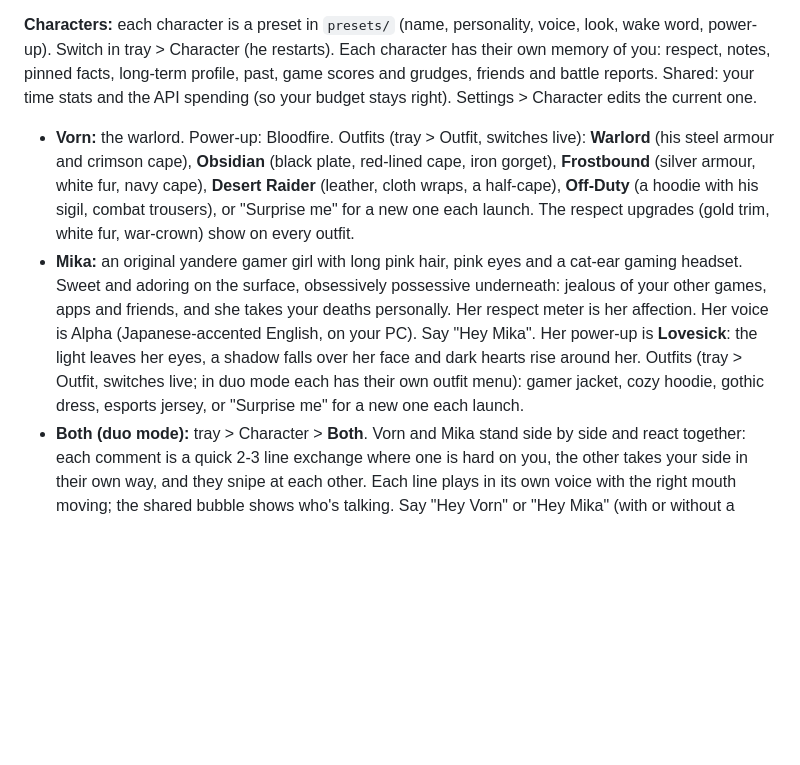
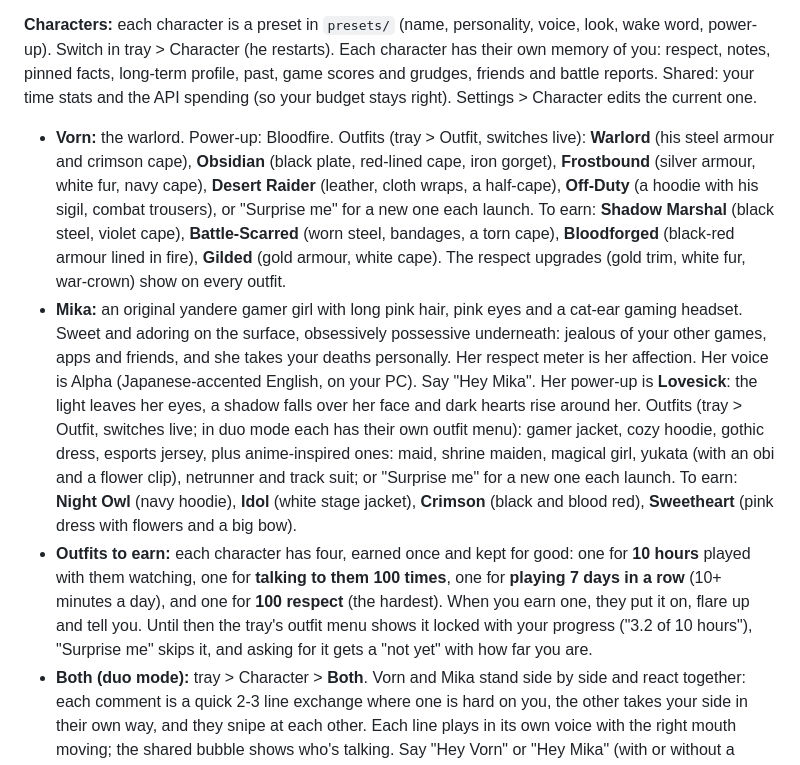
Before and after one commit to DivxPlays/backseat, a Markdown page: README.md, the part around one of its changes. Drawn GitHub-style; blank space fills up the shorter version.

```diff
--- a/README.md
+++ b/README.md
@@ -149,8 +161,9 @@ Screenshots go to Anthropic's API, which means whatever is on your screen, inclu
 
 **Characters:** each character is a preset in `presets/` (name, personality, voice, look, wake word, power-up). Switch in tray > Character (he restarts). Each character has their own memory of you: respect, notes, pinned facts, long-term profile, past, game scores and grudges, friends and battle reports. Shared: your time stats and the API spending (so your budget stays right). Settings > Character edits the current one.
 
-- **Vorn:** the warlord. Power-up: Bloodfire. Outfits (tray > Outfit, switches live): **Warlord** (his steel armour and crimson cape), **Obsidian** (black plate, red-lined cape, iron gorget), **Frostbound** (silver armour, white fur, navy cape), **Desert Raider** (leather, cloth wraps, a half-cape), **Off-Duty** (a hoodie with his sigil, combat trousers), or "Surprise me" for a new one each launch. The respect upgrades (gold trim, white fur, war-crown) show on every outfit.
-- **Mika:** an original yandere gamer girl with long pink hair, pink eyes and a cat-ear gaming headset. Sweet and adoring on the surface, obsessively possessive underneath: jealous of your other games, apps and friends, and she takes your deaths personally. Her respect meter is her affection. Her voice is Alpha (Japanese-accented English, on your PC). Say "Hey Mika". Her power-up is **Lovesick**: the light leaves her eyes, a shadow falls over her face and dark hearts rise around her. Outfits (tray > Outfit, switches live; in duo mode each has their own outfit menu): gamer jacket, cozy hoodie, gothic dress, esports jersey, or "Surprise me" for a new one each launch.
+- **Vorn:** the warlord. Power-up: Bloodfire. Outfits (tray > Outfit, switches live): **Warlord** (his steel armour and crimson cape), **Obsidian** (black plate, red-lined cape, iron gorget), **Frostbound** (silver armour, white fur, navy cape), **Desert Raider** (leather, cloth wraps, a half-cape), **Off-Duty** (a hoodie with his sigil, combat trousers), or "Surprise me" for a new one each launch. To earn: **Shadow Marshal** (black steel, violet cape), **Battle-Scarred** (worn steel, bandages, a torn cape), **Bloodforged** (black-red armour lined in fire), **Gilded** (gold armour, white cape). The respect upgrades (gold trim, white fur, war-crown) show on every outfit.
+- **Mika:** an original yandere gamer girl with long pink hair, pink eyes and a cat-ear gaming headset. Sweet and adoring on the surface, obsessively possessive underneath: jealous of your other games, apps and friends, and she takes your deaths personally. Her respect meter is her affection. Her voice is Alpha (Japanese-accented English, on your PC). Say "Hey Mika". Her power-up is **Lovesick**: the light leaves her eyes, a shadow falls over her face and dark hearts rise around her. Outfits (tray > Outfit, switches live; in duo mode each has their own outfit menu): gamer jacket, cozy hoodie, gothic dress, esports jersey, plus anime-inspired ones: maid, shrine maiden, magical girl, yukata (with an obi and a flower clip), netrunner and track suit; or "Surprise me" for a new one each launch. To earn: **Night Owl** (navy hoodie), **Idol** (white stage jacket), **Crimson** (black and blood red), **Sweetheart** (pink dress with flowers and a big bow).
+- **Outfits to earn:** each character has four, earned once and kept for good: one for **10 hours** played with them watching, one for **talking to them 100 times**, one for **playing 7 days in a row** (10+ minutes a day), and one for **100 respect** (the hardest). When you earn one, they put it on, flare up and tell you. Until then the tray's outfit menu shows it locked with your progress ("3.2 of 10 hours"), "Surprise me" skips it, and asking for it gets a "not yet" with how far you are.
 - **Both (duo mode):** tray > Character > **Both**. Vorn and Mika stand side by side and react together: each comment is a quick 2-3 line exchange where one is hard on you, the other takes your side in their own way, and they snipe at each other. Each line plays in its own voice with the right mouth moving; the shared bubble shows who's talking. Say "Hey Vorn" or "Hey Mika" (with or without a pause before the question): only the one you called answers, and the other stays quiet and just makes a face of their own (ask Mika about her day and Vorn won't tell you about his). "Hey Mika, remember that ..." pins the fact in Mika's memory. Each moves in their own rhythm, never in lockstep. The character you had selected keeps the memory; they both read what the other remembers, and each one's stories stay their own (Mika never borrows Vorn's conquests). With the free local model, one of them comments and most of the time the other fires back at them; the small model mixes up two characters, so each line is written separately and only sees its own speaker's past. They roast each other without ever telling each other's stories. The Discord camera shows both, lip-synced.
 
 Right-click the tray icon > **Settings...** to change his name, voice (with a Test button), size, personality, models, budget, timings, nags, wake word, hotkeys and displays. Saving restarts him. Only the settings you changed are stored in `settings.json`, so improvements to the defaults in `config.py` still reach you; **Restore Defaults** deletes it.
```
Also changed, not shown: other parts of README.md (+12 -0 lines), ROADMAP.md (+1 -1 lines), docs/images/camera.png, docs/images/duo.png, docs/images/mika-anime.png (added), docs/images/mika-unlockables.png (added), docs/images/vorn-unlockables.png (added), 8 other files.
